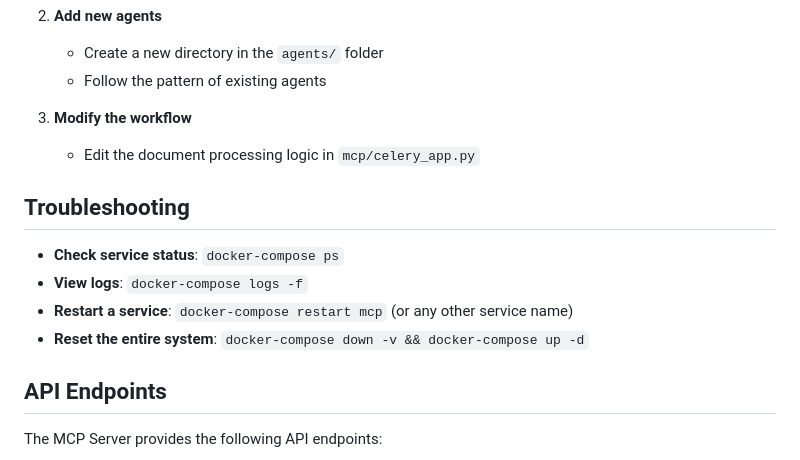
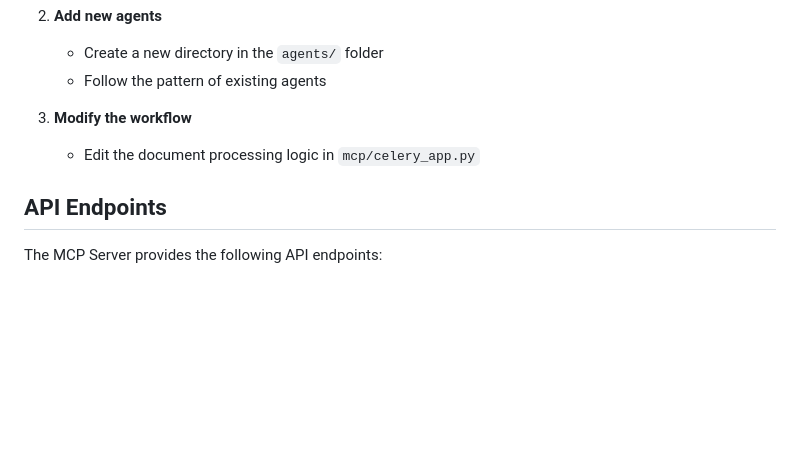
Before and after one commit to ermrtson/ai-orchestration-system, a Markdown page: README.md, the part around one of its changes. Drawn GitHub-style; blank space fills up the shorter version.

```diff
--- a/README.md
+++ b/README.md
@@ -162,13 +174,6 @@ To modify or extend the system:
 
 3. **Modify the workflow**
    - Edit the document processing logic in `mcp/celery_app.py`
-
-## Troubleshooting
-
-- **Check service status**: `docker-compose ps`
-- **View logs**: `docker-compose logs -f`
-- **Restart a service**: `docker-compose restart mcp` (or any other service name)
-- **Reset the entire system**: `docker-compose down -v && docker-compose up -d`
 
 ## API Endpoints
 
```
Also changed, not shown: other parts of README.md (+28 -16 lines).
